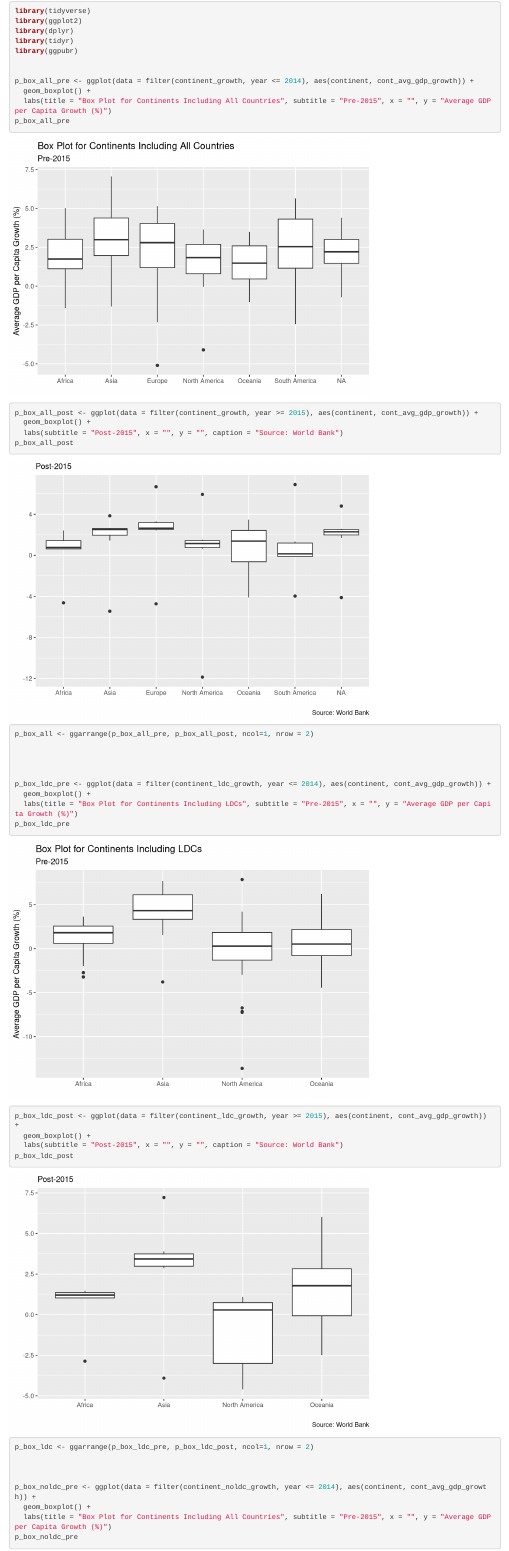
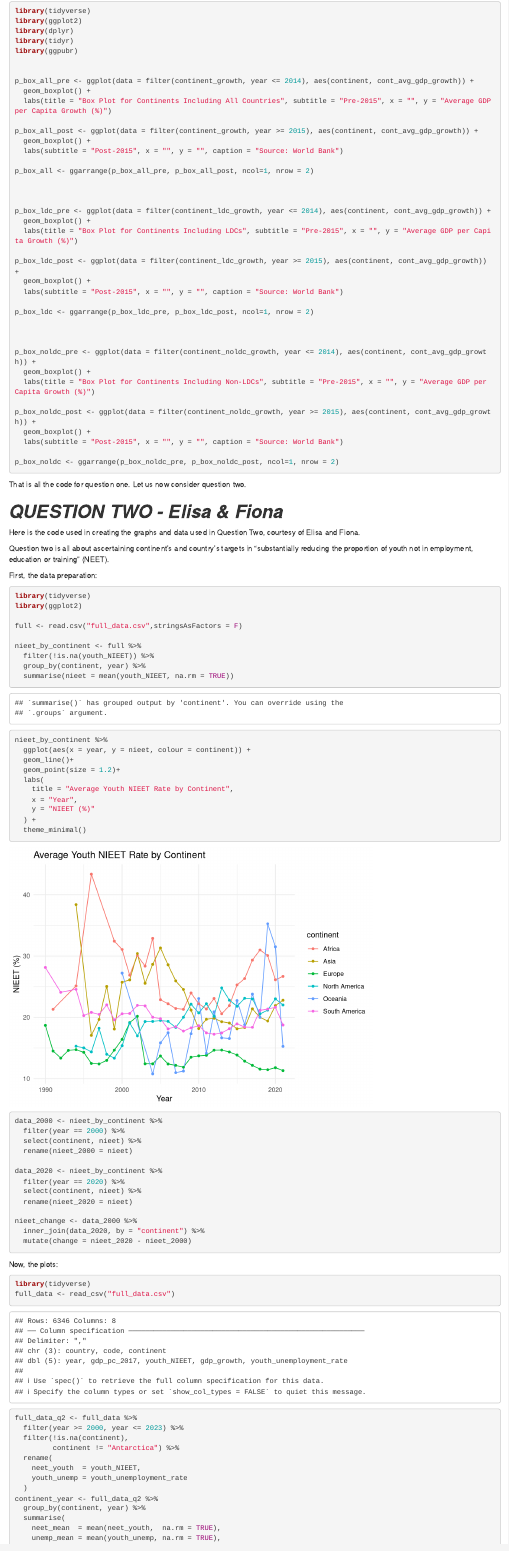
Before and after one commit to maelalou/C10, an R Markdown document (C10 MARKDOWN FILE.Rmd): the page in a window 1100 px wide, from 2430 px down. Rendered offline with R 4.5, knitr and Pandoc, with nearby package versions; column names are cleaned by a stand-in for the janitor package.

Commit message:
R Markdown done (again)

````diff
--- a/C10 MARKDOWN FILE.Rmd
+++ b/C10 MARKDOWN FILE.Rmd
@@ -648,27 +648,22 @@ library(ggpubr)
 p_box_all_pre <- ggplot(data = filter(continent_growth, year <= 2014), aes(continent, cont_avg_gdp_growth)) +
   geom_boxplot() +
   labs(title = "Box Plot for Continents Including All Countries", subtitle = "Pre-2015", x = "", y = "Average GDP per Capita Growth (%)")
-p_box_all_pre
 
 p_box_all_post <- ggplot(data = filter(continent_growth, year >= 2015), aes(continent, cont_avg_gdp_growth)) +
   geom_boxplot() +
   labs(subtitle = "Post-2015", x = "", y = "", caption = "Source: World Bank")
-p_box_all_post
 
 p_box_all <- ggarrange(p_box_all_pre, p_box_all_post, ncol=1, nrow = 2)
-
 
 
 
 p_box_ldc_pre <- ggplot(data = filter(continent_ldc_growth, year <= 2014), aes(continent, cont_avg_gdp_growth)) +
   geom_boxplot() +
   labs(title = "Box Plot for Continents Including LDCs", subtitle = "Pre-2015", x = "", y = "Average GDP per Capita Growth (%)")
-p_box_ldc_pre
 
 p_box_ldc_post <- ggplot(data = filter(continent_ldc_growth, year >= 2015), aes(continent, cont_avg_gdp_growth)) +
   geom_boxplot() +
   labs(subtitle = "Post-2015", x = "", y = "", caption = "Source: World Bank")
-p_box_ldc_post
 
 p_box_ldc <- ggarrange(p_box_ldc_pre, p_box_ldc_post, ncol=1, nrow = 2)
 
@@ -676,8 +671,7 @@ p_box_ldc <- ggarrange(p_box_ldc_pre, p_box_ldc_post, ncol=1, nrow = 2)
 
 p_box_noldc_pre <- ggplot(data = filter(continent_noldc_growth, year <= 2014), aes(continent, cont_avg_gdp_growth)) +
   geom_boxplot() +
-  labs(title = "Box Plot for Continents Including All Countries", subtitle = "Pre-2015", x = "", y = "Average GDP per Capita Growth (%)")
-p_box_noldc_pre
+  labs(title = "Box Plot for Continents Including Non-LDCs", subtitle = "Pre-2015", x = "", y = "Average GDP per Capita Growth (%)")
 
 p_box_noldc_post <- ggplot(data = filter(continent_noldc_growth, year >= 2015), aes(continent, cont_avg_gdp_growth)) +
   geom_boxplot() +
@@ -686,11 +679,12 @@ p_box_noldc_post
 
 p_box_noldc <- ggarrange(p_box_noldc_pre, p_box_noldc_post, ncol=1, nrow = 2)
+
 
 ```
 
 That is all the code for question one. Let us now consider question two.
 
-# ***QUESTION TWO - Elisa and Fiona***
+# ***QUESTION TWO - Elisa & Fiona***
 
 Here is the code used in creating the graphs and data used in Question Two, courtesy of Elisa and Fiona.
 
````
Also changed, not shown: C10 MARKDOWN FILE.Rmd (3 more changed lines).
